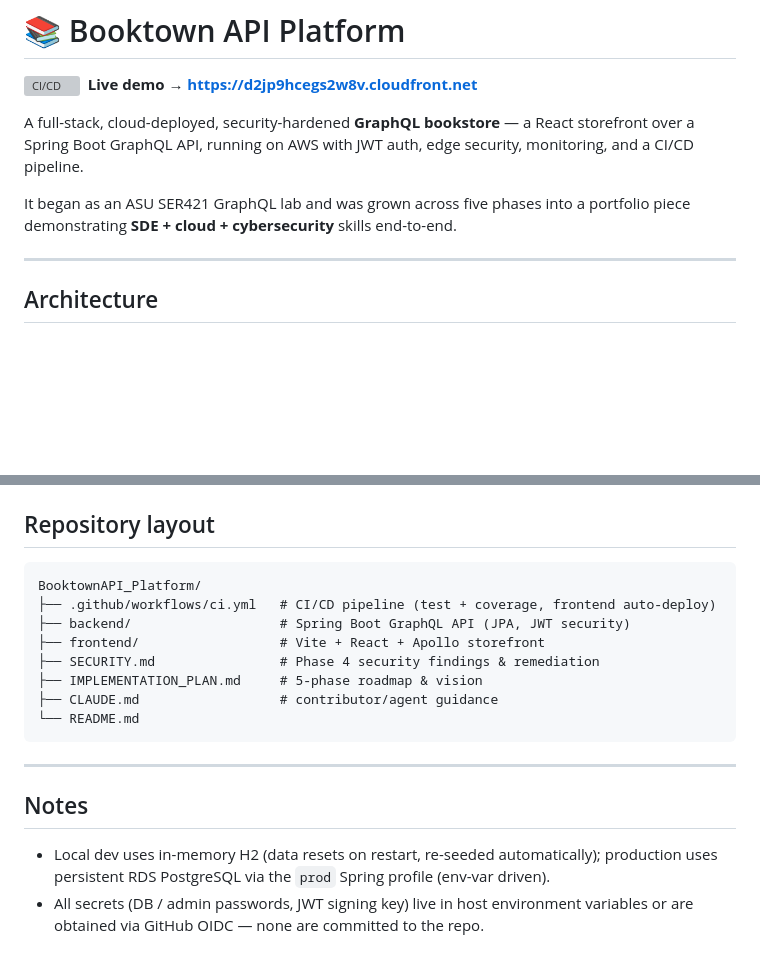
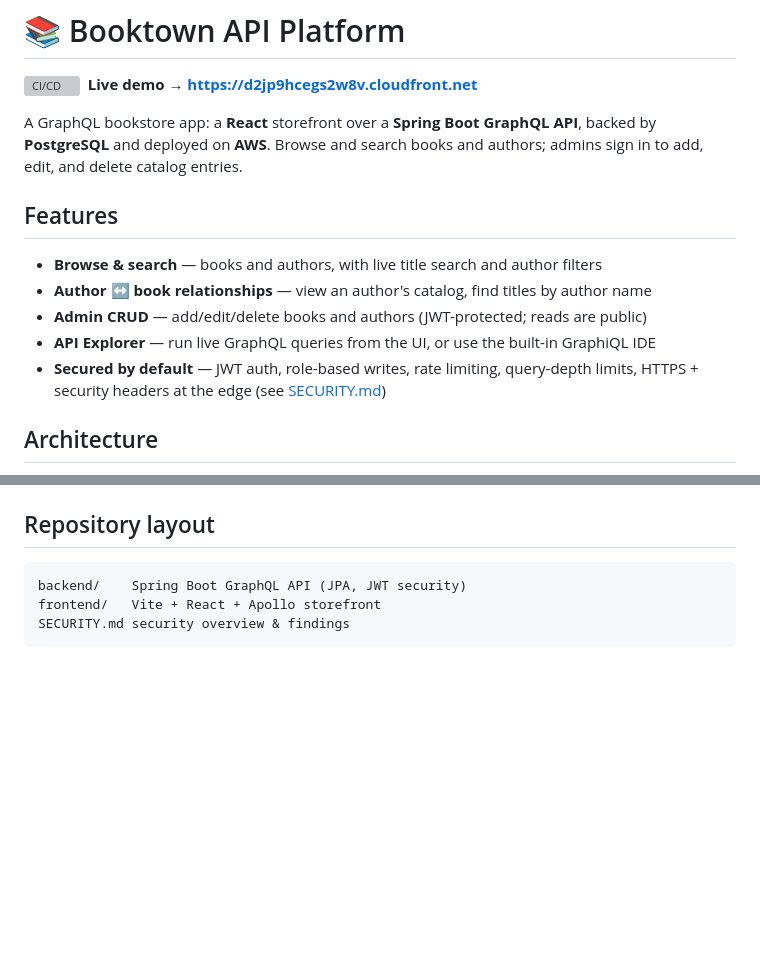
Before and after one commit to HiteshKolluru/BooktownAPI_Platform, a Markdown page: README.md, 2 parts joined by grey strips. Drawn GitHub-style; blank space fills up the shorter version; grey boxes are pictures that could not be loaded.

````diff
--- a/README.md
+++ b/README.md
@@ -3,14 +3,18 @@
 [![CI/CD](https://github.com/HiteshKolluru/BooktownAPI_Platform/actions/workflows/ci.yml/badge.svg)](https://github.com/HiteshKolluru/BooktownAPI_Platform/actions/workflows/ci.yml)
 &nbsp;**Live demo → https://d2jp9hcegs2w8v.cloudfront.net**
 
-A full-stack, cloud-deployed, security-hardened **GraphQL bookstore** — a React storefront
-over a Spring Boot GraphQL API, running on AWS with JWT auth, edge security, monitoring,
-and a CI/CD pipeline.
+A GraphQL bookstore app: a **React** storefront over a **Spring Boot GraphQL API**, backed
+by **PostgreSQL** and deployed on **AWS**. Browse and search books and authors; admins sign
+in to add, edit, and delete catalog entries.
 
-It began as an ASU SER421 GraphQL lab and was grown across five phases into a portfolio
-piece demonstrating **SDE + cloud + cybersecurity** skills end-to-end.
+## Features
 
----
+- **Browse & search** — books and authors, with live title search and author filters
+- **Author ↔ book relationships** — view an author's catalog, find titles by author name
+- **Admin CRUD** — add/edit/delete books and authors (JWT-protected; reads are public)
+- **API Explorer** — run live GraphQL queries from the UI, or use the built-in GraphiQL IDE
+- **Secured by default** — JWT auth, role-based writes, rate limiting, query-depth limits,
+  HTTPS + security headers at the edge (see [SECURITY.md](SECURITY.md))
 
 ## Architecture
 
@@ -108,21 +73,7 @@ cd backend && ./gradlew test jacocoTestReport   # report: build/reports/jacoco/t
 ## Repository layout
 
 ```
-BooktownAPI_Platform/
-├── .github/workflows/ci.yml   # CI/CD pipeline (test + coverage, frontend auto-deploy)
-├── backend/                   # Spring Boot GraphQL API (JPA, JWT security)
-├── frontend/                  # Vite + React + Apollo storefront
-├── SECURITY.md                # Phase 4 security findings & remediation
-├── IMPLEMENTATION_PLAN.md     # 5-phase roadmap & vision
-├── CLAUDE.md                  # contributor/agent guidance
-└── README.md
+backend/    Spring Boot GraphQL API (JPA, JWT security)
+frontend/   Vite + React + Apollo storefront
+SECURITY.md security overview & findings
 ```
-
----
-
-## Notes
-
-- Local dev uses in-memory H2 (data resets on restart, re-seeded automatically); production
-  uses persistent RDS PostgreSQL via the `prod` Spring profile (env-var driven).
-- All secrets (DB / admin passwords, JWT signing key) live in host environment variables or
-  are obtained via GitHub OIDC — none are committed to the repo.
````
Also changed, not shown: other parts of README.md (+16 -55 lines).
